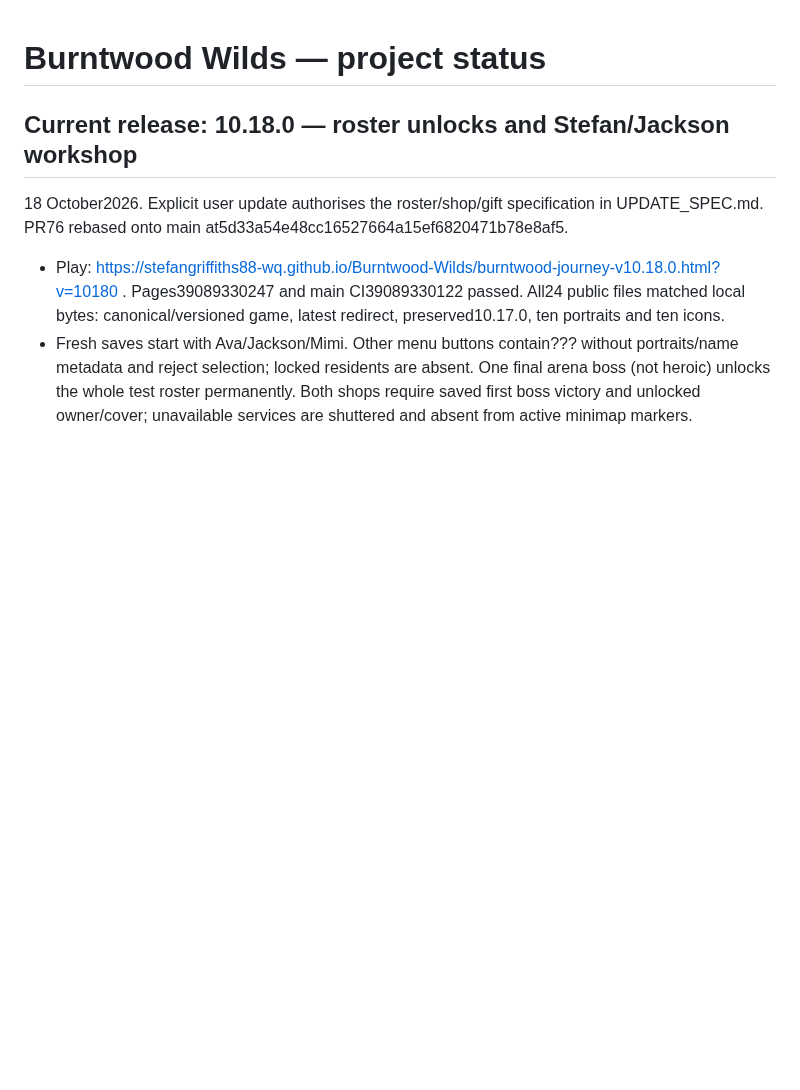
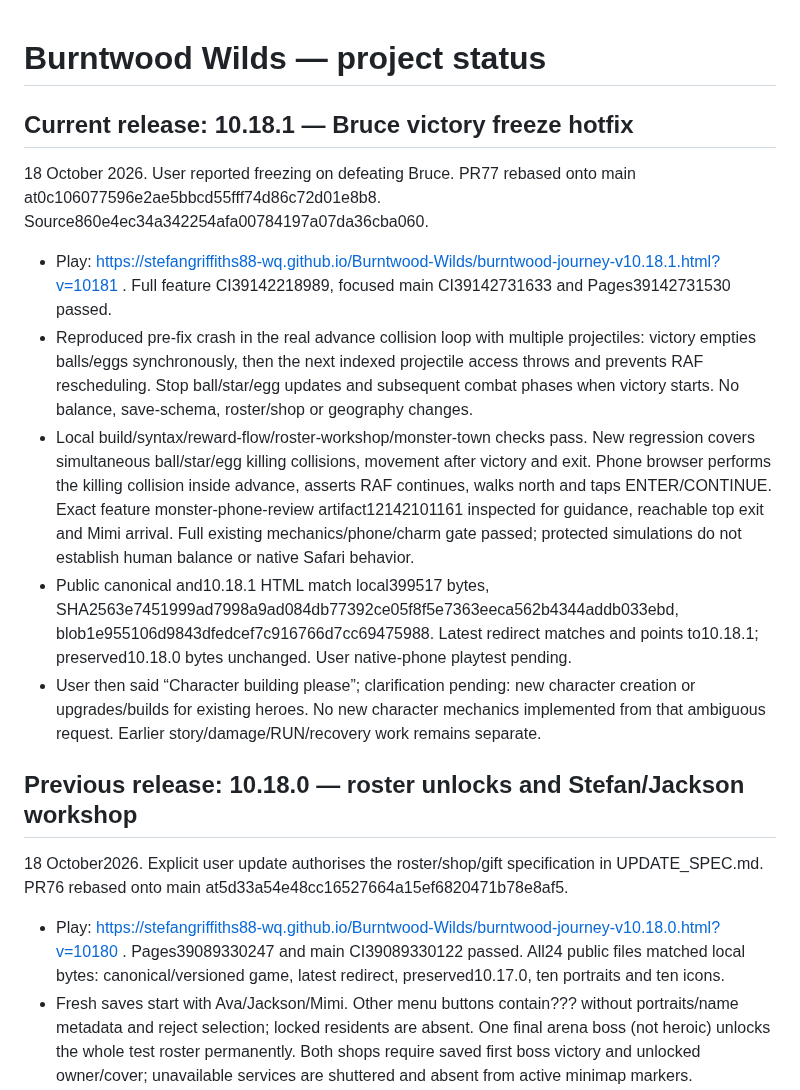
Before and after one commit to stefangriffiths88-wq/Burntwood-Wilds, a Markdown page: PROJECT_STATUS.md, the part around the change. GitHub-like rendering; blank space fills up the shorter version.

Commit message:
Record verified 10.18.1 Bruce freeze hotfix and live evidence

```diff
--- a/PROJECT_STATUS.md
+++ b/PROJECT_STATUS.md
@@ -1,6 +1,16 @@
 # Burntwood Wilds — project status
 
-## Current release: 10.18.0 — roster unlocks and Stefan/Jackson workshop
+## Current release: 10.18.1 — Bruce victory freeze hotfix
+18 October 2026. User reported freezing on defeating Bruce. PR77 rebased onto main at0c106077596e2ae5bbcd55fff74d86c72d01e8b8. Source860e4ec34a342254afa00784197a07da36cba060.
+
+- Play: https://stefangriffiths88-wq.github.io/Burntwood-Wilds/burntwood-journey-v10.18.1.html?v=10181 . Full feature CI39142218989, focused main CI39142731633 and Pages39142731530 passed.
+- Reproduced pre-fix crash in the real advance collision loop with multiple projectiles: victory empties balls/eggs synchronously, then the next indexed projectile access throws and prevents RAF rescheduling. Stop ball/star/egg updates and subsequent combat phases when victory starts. No balance, save-schema, roster/shop or geography changes.
+- Local build/syntax/reward-flow/roster-workshop/monster-town checks pass. New regression covers simultaneous ball/star/egg killing collisions, movement after victory and exit. Phone browser performs the killing collision inside advance, asserts RAF continues, walks north and taps ENTER/CONTINUE. Exact feature monster-phone-review artifact12142101161 inspected for guidance, reachable top exit and Mimi arrival. Full existing mechanics/phone/charm gate passed; protected simulations do not establish human balance or native Safari behavior.
+- Public canonical and10.18.1 HTML match local399517 bytes, SHA2563e7451999ad7998a9ad084db77392ce05f8f5e7363eeca562b4344addb033ebd, blob1e955106d9843dfedcef7c916766d7cc69475988. Latest redirect matches and points to10.18.1; preserved10.18.0 bytes unchanged. User native-phone playtest pending.
+- User then said “Character building please”; clarification pending: new character creation or upgrades/builds for existing heroes. No new character mechanics implemented from that ambiguous request. Earlier story/damage/RUN/recovery work remains separate.
+
+
+## Previous release: 10.18.0 — roster unlocks and Stefan/Jackson workshop
 18 October2026. Explicit user update authorises the roster/shop/gift specification in UPDATE_SPEC.md. PR76 rebased onto main at5d33a54e48cc16527664a15ef6820471b78e8af5.
 
 - Play: https://stefangriffiths88-wq.github.io/Burntwood-Wilds/burntwood-journey-v10.18.0.html?v=10180 . Pages39089330247 and main CI39089330122 passed. All24 public files matched local bytes: canonical/versioned game, latest redirect, preserved10.17.0, ten portraits and ten icons.
```
